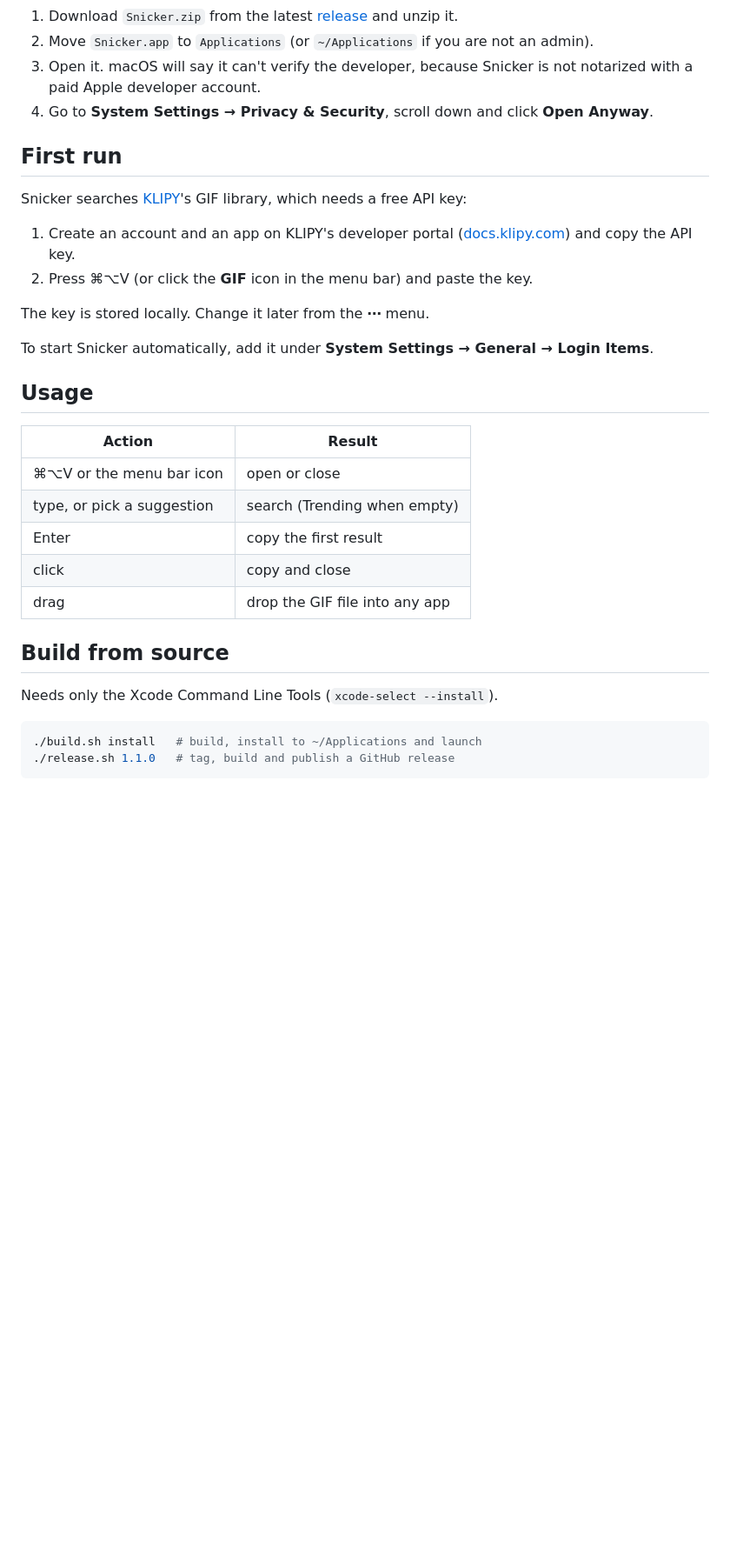
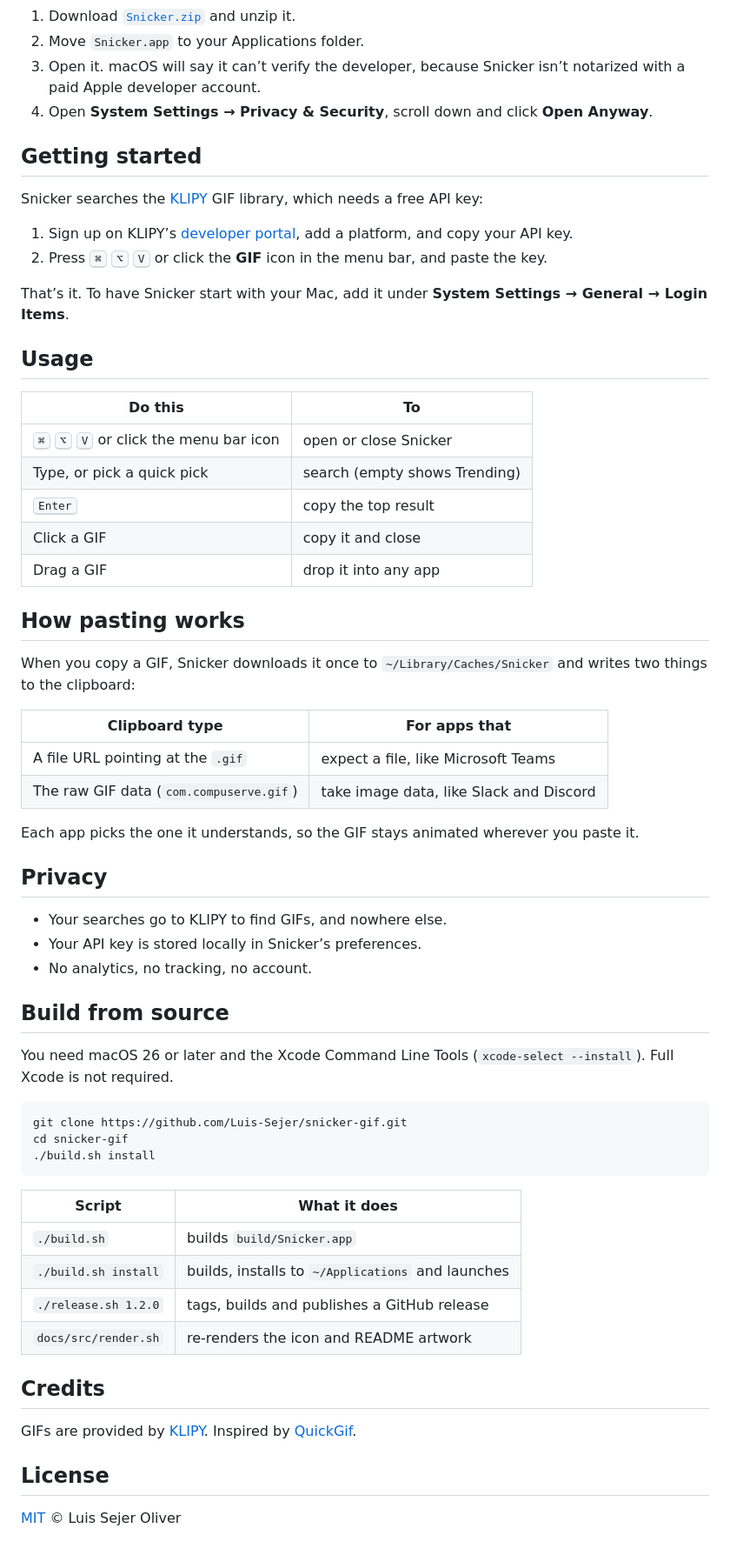
Before and after one commit to Luis-Sejer/snicker-gif, a Markdown page: README.md, the part around one of its changes. Shown at 87% size. GitHub-like rendering; folded sections open; blank space fills up the shorter version.

Commit message:
docs: presentable README with icon, hero render and badges
Also bundle the app icon and add an MIT license.

````diff
--- a/README.md
+++ b/README.md
@@ -27,37 +58,68 @@ Run the same command again to update.
 
-1. Download `Snicker.zip` from the latest [release](https://github.com/Luis-Sejer/snicker-gif/releases/latest) and unzip it.
-2. Move `Snicker.app` to `Applications` (or `~/Applications` if you are not an admin).
-3. Open it. macOS will say it can't verify the developer, because Snicker is not notarized with a paid Apple developer account.
-4. Go to **System Settings → Privacy & Security**, scroll down and click **Open Anyway**.
+1. Download [`Snicker.zip`](https://github.com/Luis-Sejer/snicker-gif/releases/latest/download/Snicker.zip) and unzip it.
+2. Move `Snicker.app` to your Applications folder.
+3. Open it. macOS will say it can’t verify the developer, because Snicker isn’t notarized with a paid Apple developer account.
+4. Open **System Settings → Privacy & Security**, scroll down and click **Open Anyway**.
 
 </details>
 
-## First run
+## Getting started
 
-Snicker searches [KLIPY](https://klipy.com)'s GIF library, which needs a free API key:
+Snicker searches the [KLIPY](https://klipy.com) GIF library, which needs a free API key:
 
-1. Create an account and an app on KLIPY's developer portal ([docs.klipy.com](https://docs.klipy.com)) and copy the API key.
-2. Press ⌘⌥V (or click the **GIF** icon in the menu bar) and paste the key.
+1. Sign up on KLIPY’s [developer portal](https://docs.klipy.com), add a platform, and copy your API key.
+2. Press <kbd>⌘</kbd> <kbd>⌥</kbd> <kbd>V</kbd> or click the **GIF** icon in the menu bar, and paste the key.
 
-The key is stored locally. Change it later from the **⋯** menu.
-
-To start Snicker automatically, add it under **System Settings → General → Login Items**.
+That’s it. To have Snicker start with your Mac, add it under **System Settings → General → Login Items**.
 
 ## Usage
 
-| Action | Result |
+| Do this | To |
 |---|---|
-| ⌘⌥V or the menu bar icon | open or close |
-| type, or pick a suggestion | search (Trending when empty) |
-| Enter | copy the first result |
-| click | copy and close |
-| drag | drop the GIF file into any app |
+| <kbd>⌘</kbd> <kbd>⌥</kbd> <kbd>V</kbd> or click the menu bar icon | open or close Snicker |
+| Type, or pick a quick pick | search (empty shows Trending) |
+| <kbd>Enter</kbd> | copy the top result |
+| Click a GIF | copy it and close |
+| Drag a GIF | drop it into any app |
+
+## How pasting works
+
+When you copy a GIF, Snicker downloads it once to `~/Library/Caches/Snicker` and writes two things to the clipboard:
+
+| Clipboard type | For apps that |
+|---|---|
+| A file URL pointing at the `.gif` | expect a file, like Microsoft Teams |
+| The raw GIF data (`com.compuserve.gif`) | take image data, like Slack and Discord |
+
+Each app picks the one it understands, so the GIF stays animated wherever you paste it.
+
+## Privacy
+
+- Your searches go to KLIPY to find GIFs, and nowhere else.
+- Your API key is stored locally in Snicker’s preferences.
+- No analytics, no tracking, no account.
 
 ## Build from source
 
-Needs only the Xcode Command Line Tools (`xcode-select --install`).
+You need macOS 26 or later and the Xcode Command Line Tools (`xcode-select --install`). Full Xcode is not required.
 
 ```sh
-./build.sh install   # build, install to ~/Applications and launch
-./release.sh 1.1.0   # tag, build and publish a GitHub release
+git clone https://github.com/Luis-Sejer/snicker-gif.git
+cd snicker-gif
+./build.sh install
 ```
+
+| Script | What it does |
+|---|---|
+| `./build.sh` | builds `build/Snicker.app` |
+| `./build.sh install` | builds, installs to `~/Applications` and launches |
+| `./release.sh 1.2.0` | tags, builds and publishes a GitHub release |
+| `docs/src/render.sh` | re-renders the icon and README artwork |
+
+## Credits
+
+GIFs are provided by [KLIPY](https://klipy.com). Inspired by [QuickGif](https://quickgif.app).
+
+## License
+
+[MIT](LICENSE) © Luis Sejer Oliver
````
Also changed, not shown: other parts of README.md (+43 -12 lines), docs/assets/icon.png (added), 6 other files.
